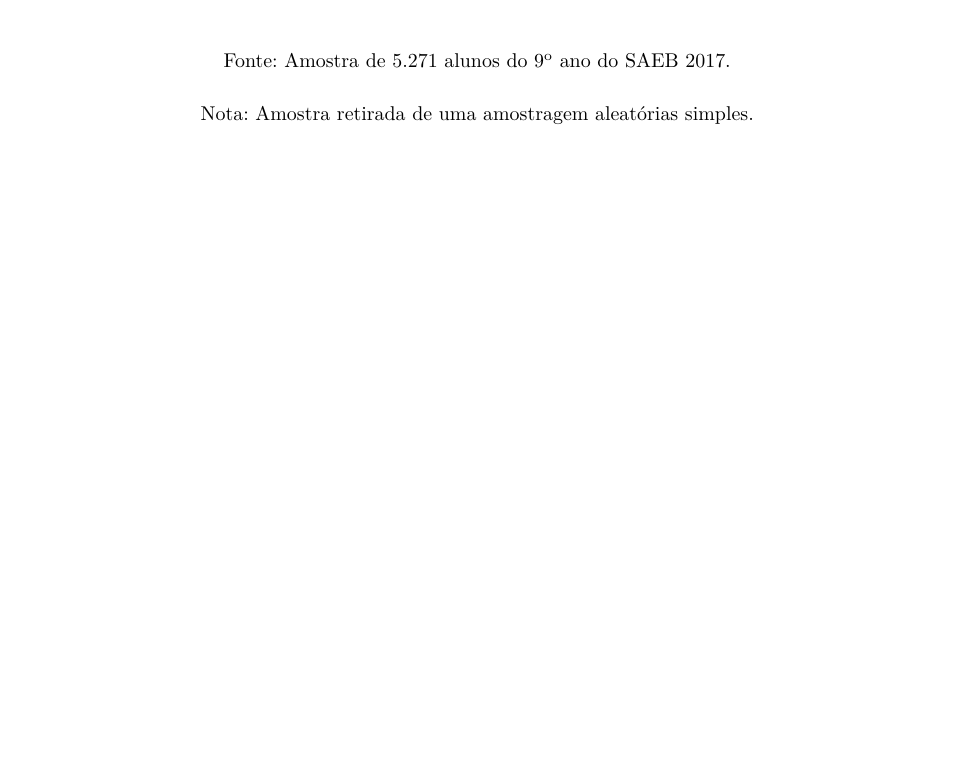
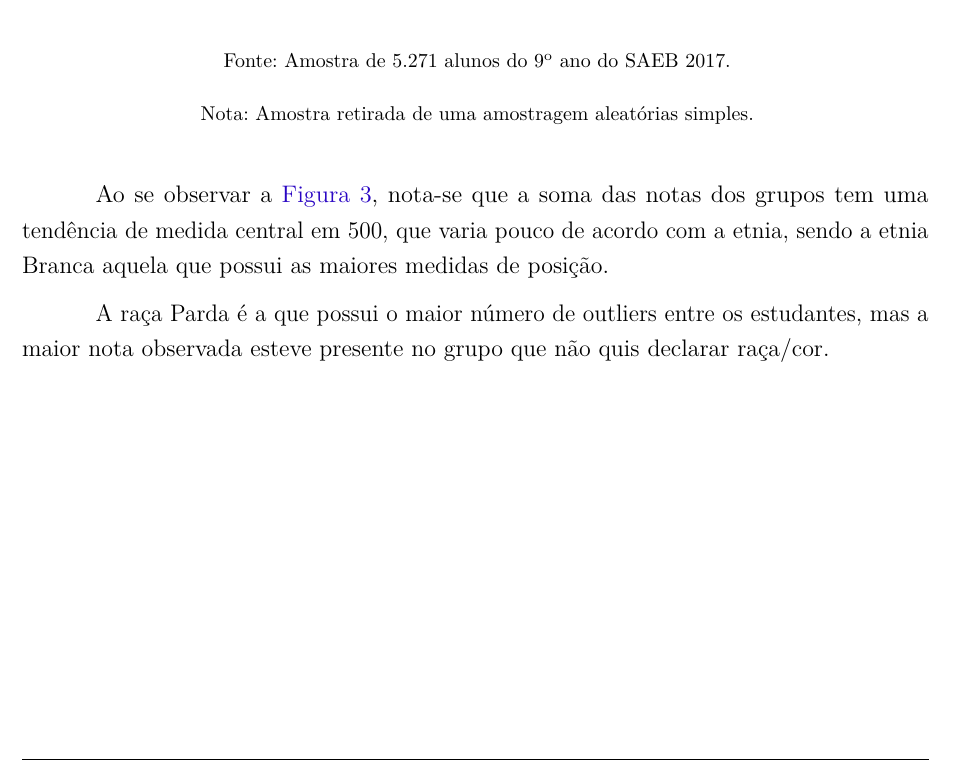
Before and after one commit to kevandrades/saeb-me2-tf, a LaTeX thesis (report/main.tex, which reads report/textuais/resultados.tex): part of page 18 of 27, cut so that both start at the same text, the shorter picture padded with empty space. Compiled offline with pdfLaTeX.

Commit message:
hermes' analysis of boxplot

```diff
--- a/report/textuais/resultados.tex
+++ b/report/textuais/resultados.tex
@@ -151,7 +151,12 @@ com base na escolaridade das mães dos alunos.\label{tab:esc_mae_afzr}}
     \fonte{Amostra de 5.271 alunos do 9\textsuperscript{o} ano do SAEB 2017.}
     \nota{Amostra retirada de uma amostragem aleatórias simples.}
 \end{figure}
+Ao se observar a \autoref{fig:raca_cor_notas}, nota-se que a soma das notas dos grupos tem uma
+tendência de medida central em 500, que varia pouco de acordo com a etnia, sendo
+a etnia Branca aquela que possui as maiores medidas de posição.
 
+A raça Parda é a que possui o maior número de outliers entre os estudantes,
+mas a maior nota observada esteve presente no grupo que não quis declarar raça/cor.
 
 \newpage
 %%%% Grafico localizacao com notas
```
Also changed, not shown: report/main.pdf, report/textuais/resultados.tex (2 more changed lines).
